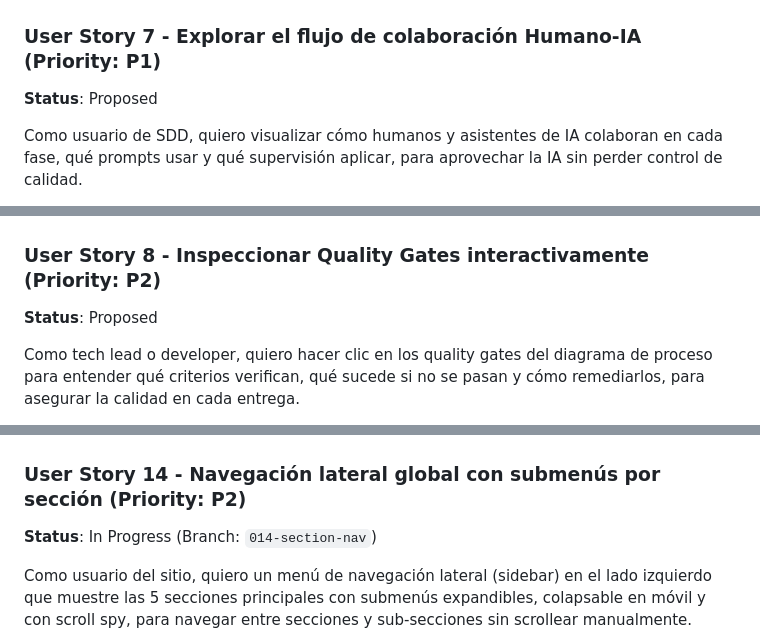
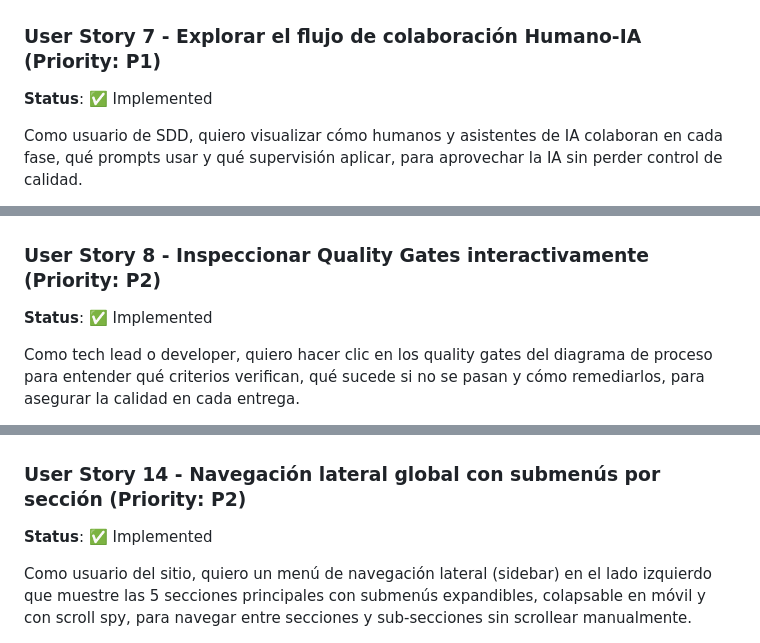
Before and after one commit to idsanchezf/SDD-Method, a Markdown page: specs/Backlog/spec.md, 3 parts joined by grey strips. Rendered like a GitHub page.

```diff
--- a/specs/Backlog/spec.md
+++ b/specs/Backlog/spec.md
@@ -142,7 +142,7 @@ Como practitioner de SDD, quiero entender los principios constitucionales que ri
 ---
 
 ### User Story 7 - Explorar el flujo de colaboración Humano-IA (Priority: P1)
-**Status**: Proposed
+**Status**: ✅ Implemented
 
 Como usuario de SDD, quiero visualizar cómo humanos y asistentes de IA colaboran en cada fase, qué prompts usar y qué supervisión aplicar, para aprovechar la IA sin perder control de calidad.
 
@@ -162,7 +162,7 @@ Como usuario de SDD, quiero visualizar cómo humanos y asistentes de IA colabora
 ---
 
 ### User Story 8 - Inspeccionar Quality Gates interactivamente (Priority: P2)
-**Status**: Proposed
+**Status**: ✅ Implemented
 
 Como tech lead o developer, quiero hacer clic en los quality gates del diagrama de proceso para entender qué criterios verifican, qué sucede si no se pasan y cómo remediarlos, para asegurar la calidad en cada entrega.
 
@@ -277,7 +277,7 @@ Como líder técnico o gerente evaluando SDD, quiero una calculadora de ROI y vi
 ---
 
 ### User Story 14 - Navegación lateral global con submenús por sección (Priority: P2)
-**Status**: In Progress (Branch: `014-section-nav`)
+**Status**: ✅ Implemented
 
 Como usuario del sitio, quiero un menú de navegación lateral (sidebar) en el lado izquierdo que muestre las 5 secciones principales con submenús expandibles, colapsable en móvil y con scroll spy, para navegar entre secciones y sub-secciones sin scrollear manualmente.
 
```
Also changed, not shown: other parts of specs/Backlog/spec.md (+18 -11 lines).
